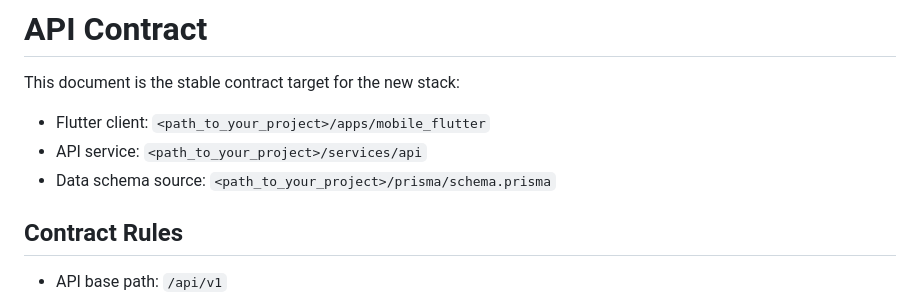
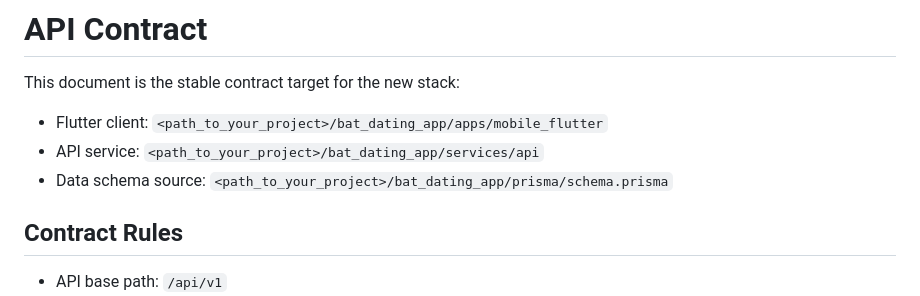
Before and after one commit to kevinkkliu/bat_match_app, a Markdown page: docs/api-contract.md, the part around the change. Drawn GitHub-style.

```diff
--- a/docs/api-contract.md
+++ b/docs/api-contract.md
@@ -2,9 +2,9 @@
 
 This document is the stable contract target for the new stack:
 
-- Flutter client: `<path_to_your_project>/apps/mobile_flutter`
-- API service: `<path_to_your_project>/services/api`
-- Data schema source: `<path_to_your_project>/prisma/schema.prisma`
+- Flutter client: `<path_to_your_project>/bat_dating_app/apps/mobile_flutter`
+- API service: `<path_to_your_project>/bat_dating_app/services/api`
+- Data schema source: `<path_to_your_project>/bat_dating_app/prisma/schema.prisma`
 
 ## Contract Rules
 
```
